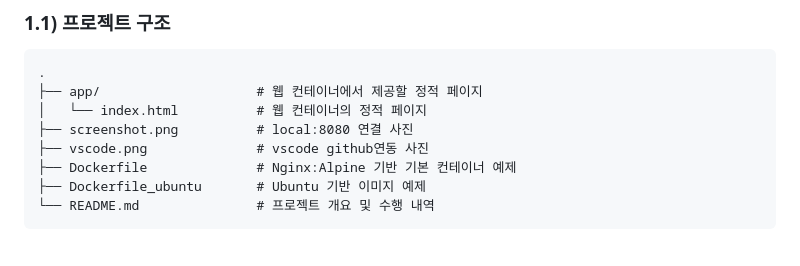
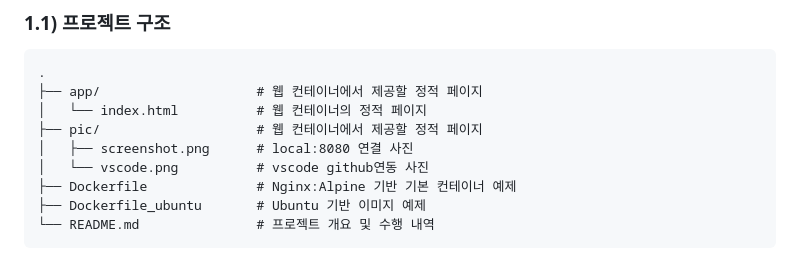
Before and after one commit to osh98pro/codyssey, a Markdown page: README.md, the part around the change. Drawn GitHub-style.

```diff
--- a/README.md
+++ b/README.md
@@ -7,8 +7,9 @@
 .
 ├── app/                    # 웹 컨테이너에서 제공할 정적 페이지
 │   └── index.html          # 웹 컨테이너의 정적 페이지
-├── screenshot.png          # local:8080 연결 사진
-├── vscode.png              # vscode github연동 사진
+├── pic/                    # 웹 컨테이너에서 제공할 정적 페이지
+│   ├── screenshot.png      # local:8080 연결 사진
+│   └── vscode.png          # vscode github연동 사진
 ├── Dockerfile              # Nginx:Alpine 기반 기본 컨테이너 예제
 ├── Dockerfile_ubuntu       # Ubuntu 기반 이미지 예제
 └── README.md               # 프로젝트 개요 및 수행 내역
```
